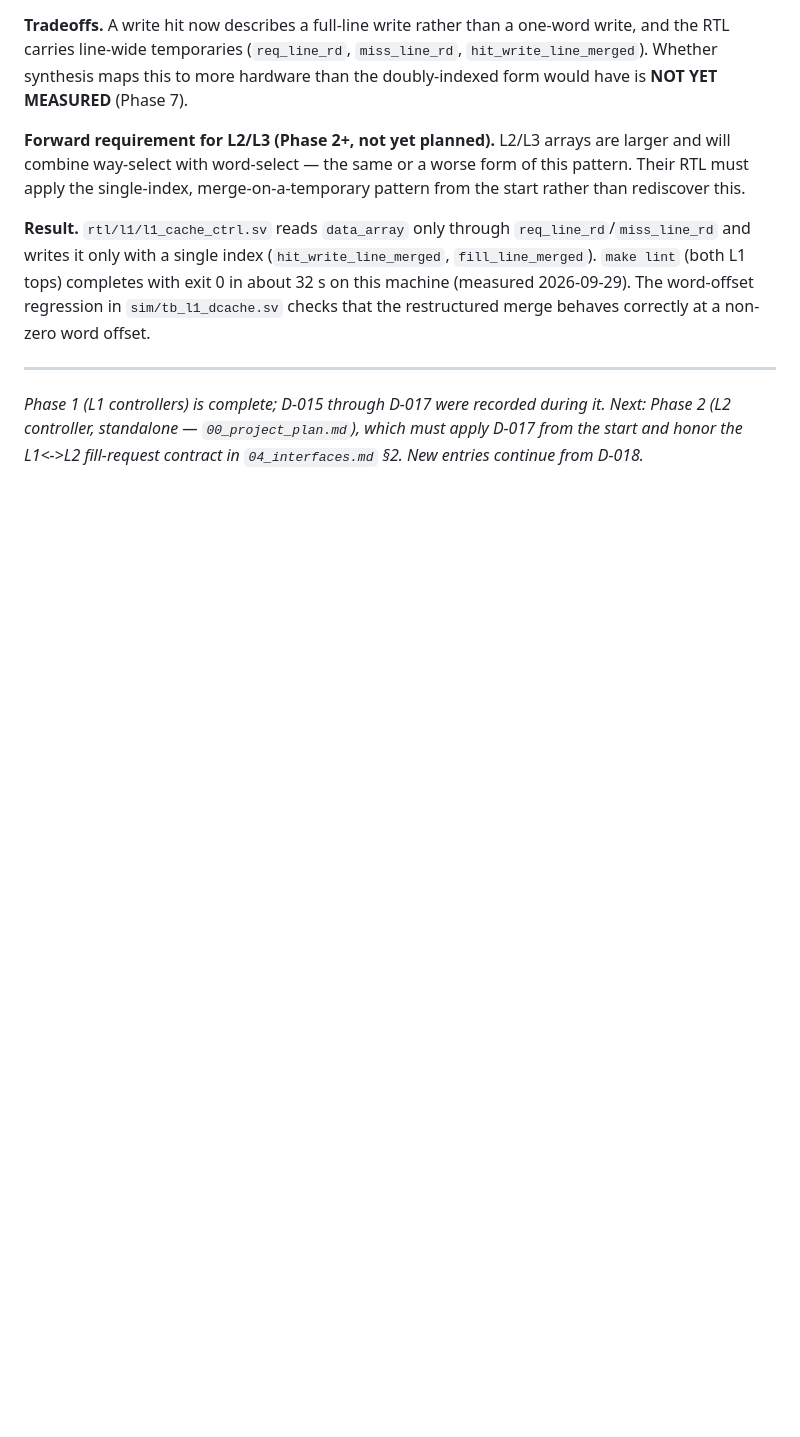
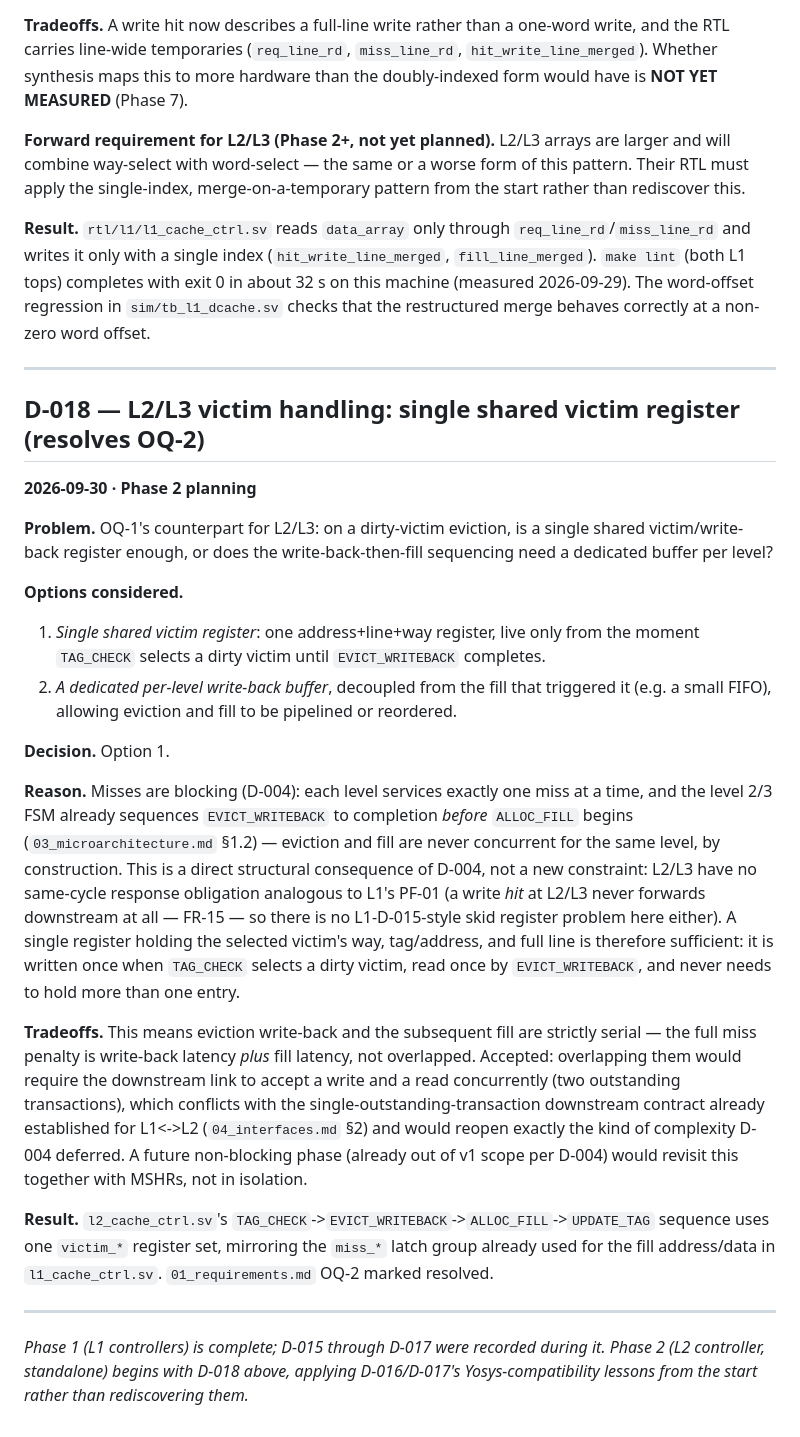
Before and after one commit to AbhijeetJ-512/mlc-cache-controller, a Markdown page: docs/engineering_log.md, the part around the change. Rendered like a GitHub page; blank space fills up the shorter version.

Commit message:
Resolve OQ-2: single shared victim register at L2/L3 (D-018)
A dirty-victim eviction and the subsequent fill are never concurrent for
a given level - EVICT_WRITEBACK completes before ALLOC_FILL begins by
construction (blocking misses, D-004), and write hits at L2/L3 never
forward downstream at all (FR-15), so there is no L1-D-015-style skid
register problem here. One victim register (way/tag/line) is sufficient.

```diff
--- a/docs/engineering_log.md
+++ b/docs/engineering_log.md
@@ -645,6 +645,47 @@ correctly at a non-zero word offset.
 
 ---
 
-*Phase 1 (L1 controllers) is complete; D-015 through D-017 were recorded during it. Next: Phase 2
-(L2 controller, standalone — `00_project_plan.md`), which must apply D-017 from the start and honor
-the L1<->L2 fill-request contract in `04_interfaces.md` §2. New entries continue from D-018.*
+## D-018 — L2/L3 victim handling: single shared victim register (resolves OQ-2)
+
+**2026-09-30 · Phase 2 planning**
+
+**Problem.** OQ-1's counterpart for L2/L3: on a dirty-victim eviction, is a single shared
+victim/write-back register enough, or does the write-back-then-fill sequencing need a dedicated
+buffer per level?
+
+**Options considered.**
+
+1. *Single shared victim register*: one address+line+way register, live only from the moment
+   `TAG_CHECK` selects a dirty victim until `EVICT_WRITEBACK` completes.
+2. *A dedicated per-level write-back buffer*, decoupled from the fill that triggered it (e.g. a
+   small FIFO), allowing eviction and fill to be pipelined or reordered.
+
+**Decision.** Option 1.
+
+**Reason.** Misses are blocking (D-004): each level services exactly one miss at a time, and the
+level 2/3 FSM already sequences `EVICT_WRITEBACK` to completion *before* `ALLOC_FILL` begins
+(`03_microarchitecture.md` §1.2) — eviction and fill are never concurrent for the same level, by
+construction. This is a direct structural consequence of D-004, not a new constraint: L2/L3 have
+no same-cycle response obligation analogous to L1's PF-01 (a write *hit* at L2/L3 never forwards
+downstream at all — FR-15 — so there is no L1-D-015-style skid register problem here either).
+A single register holding the selected victim's way, tag/address, and full line is therefore
+sufficient: it is written once when `TAG_CHECK` selects a dirty victim, read once by
+`EVICT_WRITEBACK`, and never needs to hold more than one entry.
+
+**Tradeoffs.** This means eviction write-back and the subsequent fill are strictly serial — the
+full miss penalty is write-back latency *plus* fill latency, not overlapped. Accepted: overlapping
+them would require the downstream link to accept a write and a read concurrently (two outstanding
+transactions), which conflicts with the single-outstanding-transaction downstream contract already
+established for L1<->L2 (`04_interfaces.md` §2) and would reopen exactly the kind of complexity
+D-004 deferred. A future non-blocking phase (already out of v1 scope per D-004) would revisit this
+together with MSHRs, not in isolation.
+
+**Result.** `l2_cache_ctrl.sv`'s `TAG_CHECK`->`EVICT_WRITEBACK`->`ALLOC_FILL`->`UPDATE_TAG`
+sequence uses one `victim_*` register set, mirroring the `miss_*` latch group already used for
+the fill address/data in `l1_cache_ctrl.sv`. `01_requirements.md` OQ-2 marked resolved.
+
+---
+
+*Phase 1 (L1 controllers) is complete; D-015 through D-017 were recorded during it. Phase 2 (L2
+controller, standalone) begins with D-018 above, applying D-016/D-017's Yosys-compatibility
+lessons from the start rather than rediscovering them.*
```
Also changed, not shown: docs/01_requirements.md (+1 -1 lines).
